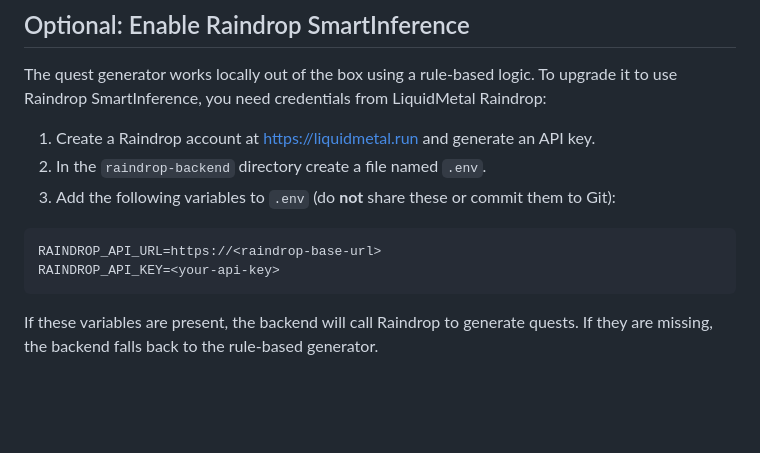
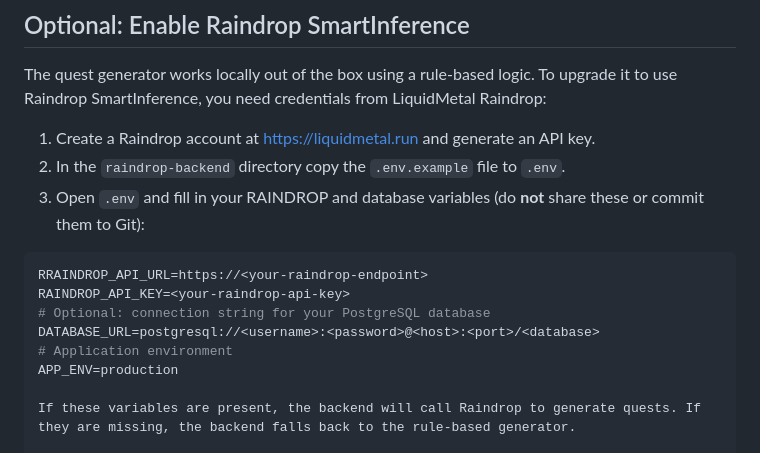
Before and after one commit to HooplaHoorah/power-suits-c-citizen-hero, a Markdown page: docs/run-instructions.md, the part around the change. GitHub-like rendering; blank space fills up the shorter version.

Commit message:
Revise Raindrop setup instructions in run-instructions.md
Updated instructions for setting up Raindrop credentials and environment variables.

````diff
--- a/docs/run-instructions.md
+++ b/docs/run-instructions.md
@@ -62,13 +62,16 @@ pip install -r raindrop-backend/requirements.txt
 The quest generator works locally out of the box using a rule‑based logic. To upgrade it to use Raindrop SmartInference, you need credentials from LiquidMetal Raindrop:
 
 1. Create a Raindrop account at <https://liquidmetal.run> and generate an API key.
-2. In the `raindrop-backend` directory create a file named `.env`.
-3. Add the following variables to `.env` (do **not** share these or commit them to Git):
+2. In the `raindrop-backend` directory copy the `.env.example` file to `.env`.
+3. Open `.env` and fill in your RAINDROP and database variables (do **not** share these or commit them to Git):
 
 ```ini
-RAINDROP_API_URL=https://<raindrop-base-url>
-RAINDROP_API_KEY=<your-api-key>
-```
+RRAINDROP_API_URL=https://<your-raindrop-endpoint>
+RAINDROP_API_KEY=<your-raindrop-api-key>
+# Optional: connection string for your PostgreSQL database
+DATABASE_URL=postgresql://<username>:<password>@<host>:<port>/<database>
+# Application environment
+APP_ENV=production
 
 If these variables are present, the backend will call Raindrop to generate quests. If they are missing, the backend falls back to the rule‑based generator.
 
````
